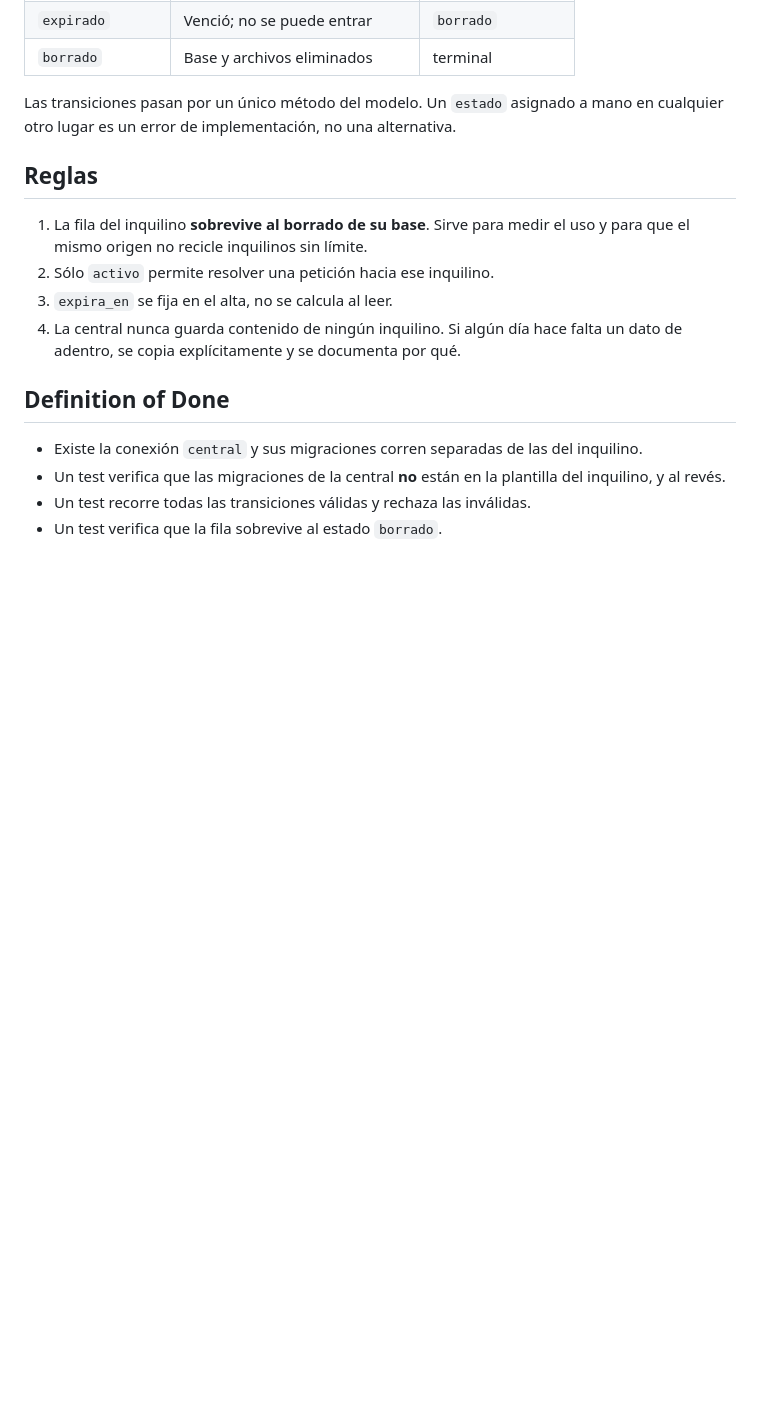
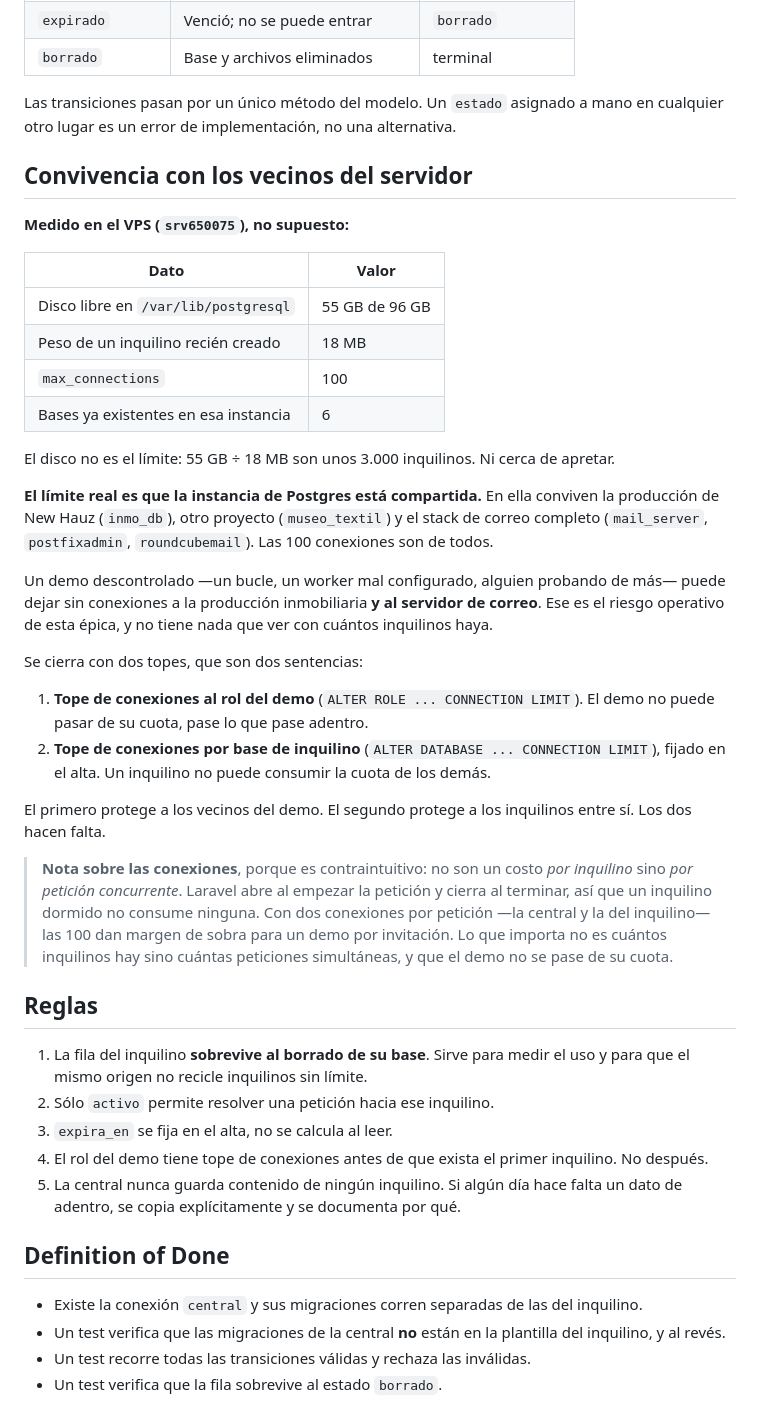
Before and after one commit to krisblumen/realesatesystemdemo, a Markdown page: docs/rfcdemo/RFC-01-BASE-CENTRAL-Y-MODELO-DE-INQUILINO.md, the part around the change. Drawn GitHub-style; blank space fills up the shorter version.

Commit message:
docs(epica-demo): medido el VPS, y el riesgo no era el que buscábamos
Medición real en srv650075: 55 GB libres, un inquilino recién creado pesa 18 MB.
El disco da para unos 3.000 inquilinos. No es el límite, ni cerca.

Lo que la medición encontró es otra cosa y más seria: la instancia de Postgres
está compartida con la producción de New Hauz, con museo_textil y con el stack
de correo completo, y sus 100 conexiones son de todos. El riesgo de esta épica
no es quedarse sin lugar para inquilinos: es que el demo deje sin conexiones al
sitio que factura y al correo.

Se cierra con dos topes, uno protege a los vecinos del demo y el otro a los
inquilinos entre sí: CONNECTION LIMIT en el rol del demo y en cada base de
inquilino, puestos antes de que exista el primer inquilino.

Corrige además una afirmación previa mía: las conexiones no son un costo por
inquilino sino por petición concurrente. Laravel abre al empezar y cierra al
terminar, así que un inquilino dormido no consume ninguna. Lo que importa no es
cuántos inquilinos hay sino cuántas peticiones simultáneas y que el demo no se
pase de su cuota.

```diff
--- a/docs/rfcdemo/RFC-01-BASE-CENTRAL-Y-MODELO-DE-INQUILINO.md
+++ b/docs/rfcdemo/RFC-01-BASE-CENTRAL-Y-MODELO-DE-INQUILINO.md
@@ -68,13 +68,57 @@ Guardar un dato personal que nadie usa es guardarlo por nada.
 Las transiciones pasan por un único método del modelo. Un `estado` asignado a
 mano en cualquier otro lugar es un error de implementación, no una alternativa.
 
+## Convivencia con los vecinos del servidor
+
+**Medido en el VPS (`srv650075`), no supuesto:**
+
+| Dato | Valor |
+|---|---|
+| Disco libre en `/var/lib/postgresql` | 55 GB de 96 GB |
+| Peso de un inquilino recién creado | 18 MB |
+| `max_connections` | 100 |
+| Bases ya existentes en esa instancia | 6 |
+
+El disco no es el límite: 55 GB ÷ 18 MB son unos 3.000 inquilinos. Ni cerca de
+apretar.
+
+**El límite real es que la instancia de Postgres está compartida.** En ella
+conviven la producción de New Hauz (`inmo_db`), otro proyecto (`museo_textil`) y
+el stack de correo completo (`mail_server`, `postfixadmin`, `roundcubemail`). Las
+100 conexiones son de todos.
+
+Un demo descontrolado —un bucle, un worker mal configurado, alguien probando de
+más— puede dejar sin conexiones a la producción inmobiliaria **y al servidor de
+correo**. Ese es el riesgo operativo de esta épica, y no tiene nada que ver con
+cuántos inquilinos haya.
+
+Se cierra con dos topes, que son dos sentencias:
+
+1. **Tope de conexiones al rol del demo** (`ALTER ROLE ... CONNECTION LIMIT`).
+   El demo no puede pasar de su cuota, pase lo que pase adentro.
+2. **Tope de conexiones por base de inquilino** (`ALTER DATABASE ... CONNECTION
+   LIMIT`), fijado en el alta. Un inquilino no puede consumir la cuota de los
+   demás.
+
+El primero protege a los vecinos del demo. El segundo protege a los inquilinos
+entre sí. Los dos hacen falta.
+
+> **Nota sobre las conexiones**, porque es contraintuitivo: no son un costo *por
+> inquilino* sino *por petición concurrente*. Laravel abre al empezar la petición
+> y cierra al terminar, así que un inquilino dormido no consume ninguna. Con dos
+> conexiones por petición —la central y la del inquilino— las 100 dan margen de
+> sobra para un demo por invitación. Lo que importa no es cuántos inquilinos hay
+> sino cuántas peticiones simultáneas, y que el demo no se pase de su cuota.
+
 ## Reglas
 
 1. La fila del inquilino **sobrevive al borrado de su base**. Sirve para medir el
    uso y para que el mismo origen no recicle inquilinos sin límite.
 2. Sólo `activo` permite resolver una petición hacia ese inquilino.
 3. `expira_en` se fija en el alta, no se calcula al leer.
-4. La central nunca guarda contenido de ningún inquilino. Si algún día hace
+4. El rol del demo tiene tope de conexiones antes de que exista el primer
+   inquilino. No después.
+5. La central nunca guarda contenido de ningún inquilino. Si algún día hace
    falta un dato de adentro, se copia explícitamente y se documenta por qué.
 
 ## Definition of Done
```
Also changed, not shown: docs/epicas/epica-demo-multi-inquilino.md (+15 -6 lines).
